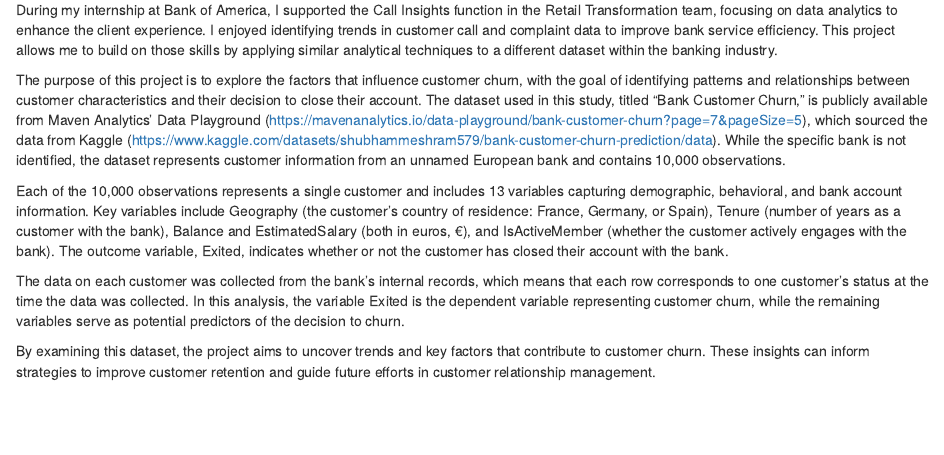
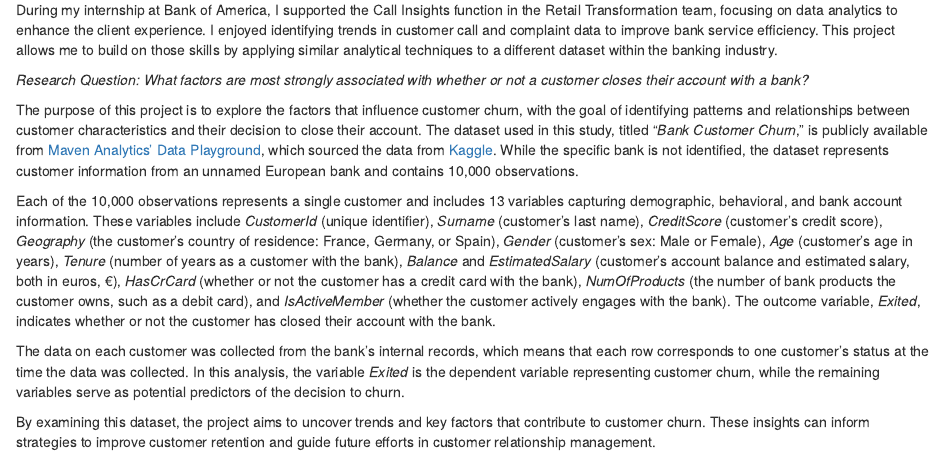
Before and after one commit to lccleaton/DS-210-Project-Proposal, an R Markdown document (DS210 Project Proposal.Rmd): the page in a window 1100 px wide, from 230 px down. Rendered offline with R 4.5, knitr and Pandoc, with nearby package versions.

Commit message:
Updated Section 1.

```diff
--- a/DS210 Project Proposal.Rmd
+++ b/DS210 Project Proposal.Rmd
@@ -11,11 +11,13 @@ Customer retention is a critical concern in the banking industry, where competit
 
 During my internship at Bank of America, I supported the Call Insights function in the Retail Transformation team, focusing on data analytics to enhance the client experience. I enjoyed identifying trends in customer call and complaint data to improve bank service efficiency. This project allows me to build on those skills by applying similar analytical techniques to a different dataset within the banking industry.
 
-The purpose of this project is to explore the factors that influence customer churn, with the goal of identifying patterns and relationships between customer characteristics and their decision to close their account. The dataset used in this study, titled "Bank Customer Churn," is publicly available from Maven Analytics' Data Playground (https://mavenanalytics.io/data-playground/bank-customer-churn?page=7&pageSize=5), which sourced the data from Kaggle (https://www.kaggle.com/datasets/shubhammeshram579/bank-customer-churn-prediction/data). While the specific bank is not identified, the dataset represents customer information from an unnamed European bank and contains 10,000 observations.
+*Research Question: What factors are most strongly associated with whether or not a customer closes their account with a bank?*
 
-Each of the 10,000 observations represents a single customer and includes 13 variables capturing demographic, behavioral, and bank account information. Key variables include Geography (the customer's country of residence: France, Germany, or Spain), Tenure (number of years as a customer with the bank), Balance and EstimatedSalary (both in euros, €), and IsActiveMember (whether the customer actively engages with the bank). The outcome variable, Exited, indicates whether or not the customer has closed their account with the bank.
+The purpose of this project is to explore the factors that influence customer churn, with the goal of identifying patterns and relationships between customer characteristics and their decision to close their account. The dataset used in this study, titled "*Bank Customer Churn*," is publicly available from [Maven Analytics' Data Playground](https://mavenanalytics.io/data-playground/bank-customer-churn?page=7&pageSize=5), which sourced the data from [Kaggle](https://www.kaggle.com/datasets/shubhammeshram579/bank-customer-churn-prediction/data). While the specific bank is not identified, the dataset represents customer information from an unnamed European bank and contains 10,000 observations.
 
-The data on each customer was collected from the bank's internal records, which means that each row corresponds to one customer's status at the time the data was collected. In this analysis, the variable Exited is the dependent variable representing customer churn, while the remaining variables serve as potential predictors of the decision to churn.
+Each of the 10,000 observations represents a single customer and includes 13 variables capturing demographic, behavioral, and bank account information. These variables include *CustomerId* (unique identifier), *Surname* (customer's last name), *CreditScore* (customer's credit score), *Geography* (the customer's country of residence: France, Germany, or Spain), *Gender* (customer's sex: Male or Female), *Age* (customer's age in years), *Tenure* (number of years as a customer with the bank), *Balance* and *EstimatedSalary* (customer's account balance and estimated salary, both in euros, €), *HasCrCard* (whether or not the customer has a credit card with the bank), *NumOfProducts* (the number of bank products the customer owns, such as a debit card), and *IsActiveMember* (whether the customer actively engages with the bank). The outcome variable, *Exited*, indicates whether or not the customer has closed their account with the bank.
+
+The data on each customer was collected from the bank's internal records, which means that each row corresponds to one customer's status at the time the data was collected. In this analysis, the variable *Exited* is the dependent variable representing customer churn, while the remaining variables serve as potential predictors of the decision to churn.
 
 By examining this dataset, the project aims to uncover trends and key factors that contribute to customer churn. These insights can inform strategies to improve customer retention and guide future efforts in customer relationship management.
 
```
Also changed, not shown: DS210-Project-Proposal.html.
